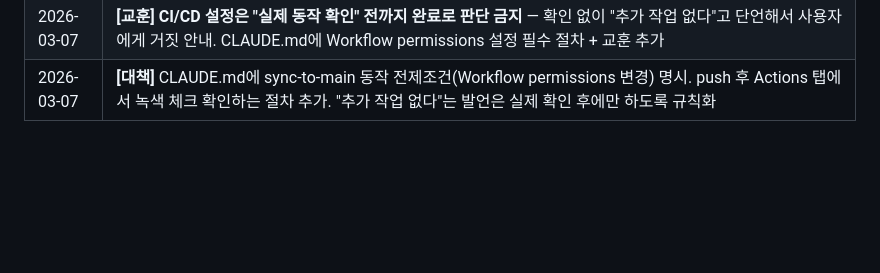
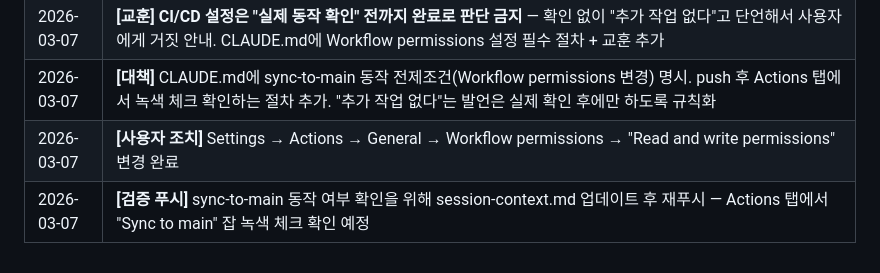
Before and after one commit to h0912w/Passive_component_matching, a Markdown page: docs/session-context.md, the part around the change. Rendered like a GitHub page; blank space fills up the shorter version.

Commit message:
[검증] Workflow permissions 설정 후 sync-to-main 동작 확인용 푸시
- Settings → Actions → General → Workflow permissions → Read and write 변경 완료
- 이 푸시로 sync-to-main 잡이 main에 정상 반영되는지 검증

https://claude.ai/code/session_019xXQ2FjNmgC7YWCx6tWM3E

```diff
--- a/docs/session-context.md
+++ b/docs/session-context.md
@@ -223,3 +223,5 @@ node tests/test-glm-live.js        # GLM만 단독 실행
 | 2026-03-07 | **[실패] sync-to-main 잡이 main에 반영되지 않음** — 원인: GITHUB_TOKEN 기본 권한이 Read-only. YAML에 `permissions: contents: write` 선언만으로는 부족. 리포지토리 설정(Settings → Actions → General → Workflow permissions)에서 "Read and write permissions"으로 변경 필요 |
 | 2026-03-07 | **[교훈] CI/CD 설정은 "실제 동작 확인" 전까지 완료로 판단 금지** — 확인 없이 "추가 작업 없다"고 단언해서 사용자에게 거짓 안내. CLAUDE.md에 Workflow permissions 설정 필수 절차 + 교훈 추가 |
 | 2026-03-07 | **[대책]** CLAUDE.md에 sync-to-main 동작 전제조건(Workflow permissions 변경) 명시. push 후 Actions 탭에서 녹색 체크 확인하는 절차 추가. "추가 작업 없다"는 발언은 실제 확인 후에만 하도록 규칙화 |
+| 2026-03-07 | **[사용자 조치]** Settings → Actions → General → Workflow permissions → "Read and write permissions" 변경 완료 |
+| 2026-03-07 | **[검증 푸시]** sync-to-main 동작 여부 확인을 위해 session-context.md 업데이트 후 재푸시 — Actions 탭에서 "Sync to main" 잡 녹색 체크 확인 예정 |
```
